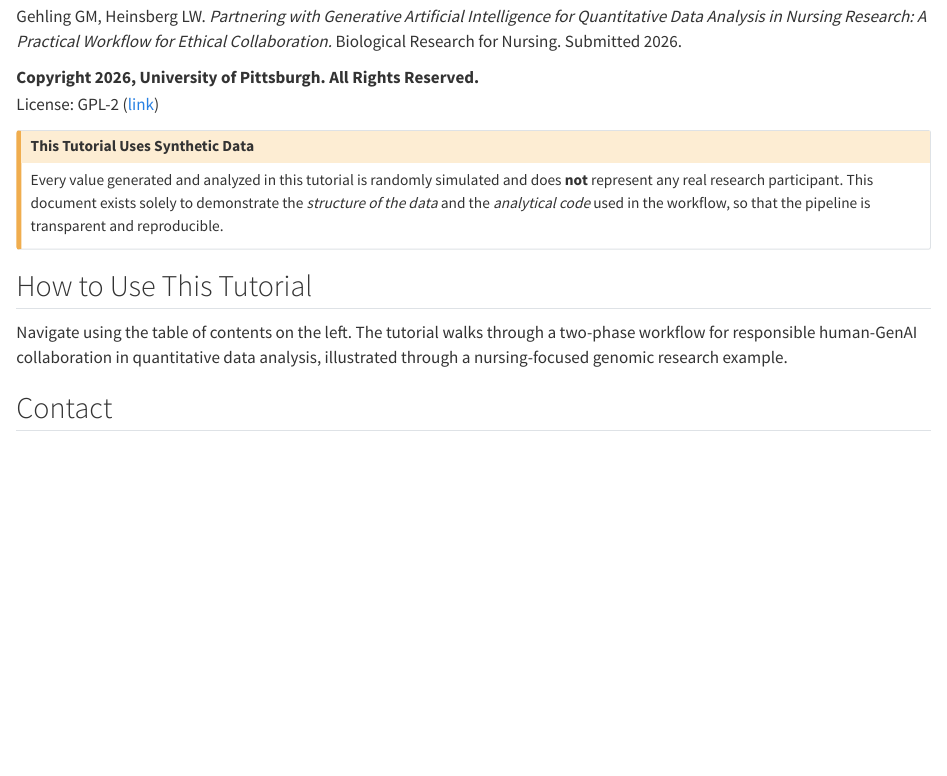
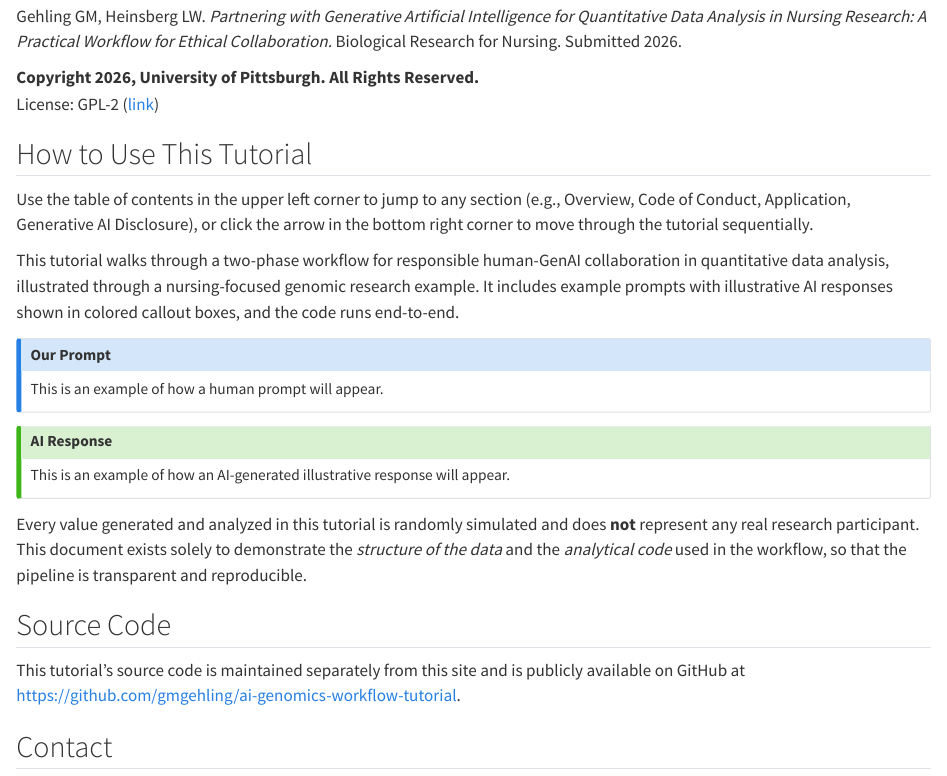
Before and after one commit to gmgehling/ai-genomics-workflow-tutorial, a Quarto document (index.qmd): the page in a window 1100 px wide, from 100 px down. Rendered offline with R 4.5, knitr and Pandoc in place of Quarto, with nearby package versions.

Commit message:
Update source code and navigation instructions

```diff
--- a/index.qmd
+++ b/index.qmd
@@ -7,14 +7,27 @@ Gehling GM, Heinsberg LW. *Partnering with Generative Artificial Intelligence fo
 **Copyright 2026, University of Pittsburgh. All Rights Reserved.**
 License: GPL-2 ([link](https://www.gnu.org/licenses/old-licenses/gpl-2.0.en.html))
 
-::: {.callout-caution}
-## This Tutorial Uses Synthetic Data
-Every value generated and analyzed in this tutorial is randomly simulated and does **not** represent any real research participant. This document exists solely to demonstrate the *structure of the data* and the *analytical code* used in the workflow, so that the pipeline is transparent and reproducible.
+## How to Use This Tutorial
+
+Use the table of contents in the upper left corner to jump to any section (e.g., Overview, Code of Conduct, Application, Generative AI Disclosure), or click the arrow in the bottom right corner to move through the tutorial sequentially.
+
+This tutorial walks through a two-phase workflow for responsible human-GenAI collaboration in quantitative data analysis, illustrated through a nursing-focused genomic research example. It includes example prompts with illustrative AI responses shown in colored callout boxes, and the code runs end-to-end.
+
+::: {.callout-note}
+## Our Prompt
+This is an example of how a human prompt will appear.
 :::
 
-## How to Use This Tutorial
+::: {.callout-tip}
+## AI Response
+This is an example of how an AI-generated illustrative response will appear.
+:::
 
-Navigate using the table of contents on the left. The tutorial walks through a two-phase workflow for responsible human-GenAI collaboration in quantitative data analysis, illustrated through a nursing-focused genomic research example.
+Every value generated and analyzed in this tutorial is randomly simulated and does **not** represent any real research participant. This document exists solely to demonstrate the *structure of the data* and the *analytical code* used in the workflow, so that the pipeline is transparent and reproducible.
+
+## Source Code
+
+This tutorial's source code is maintained separately from this site and is publicly available on GitHub at https://github.com/gmgehling/ai-genomics-workflow-tutorial.
 
 ## Contact
 
```
Also changed, not shown: tutorial_application.qmd (+0 -18 lines).
